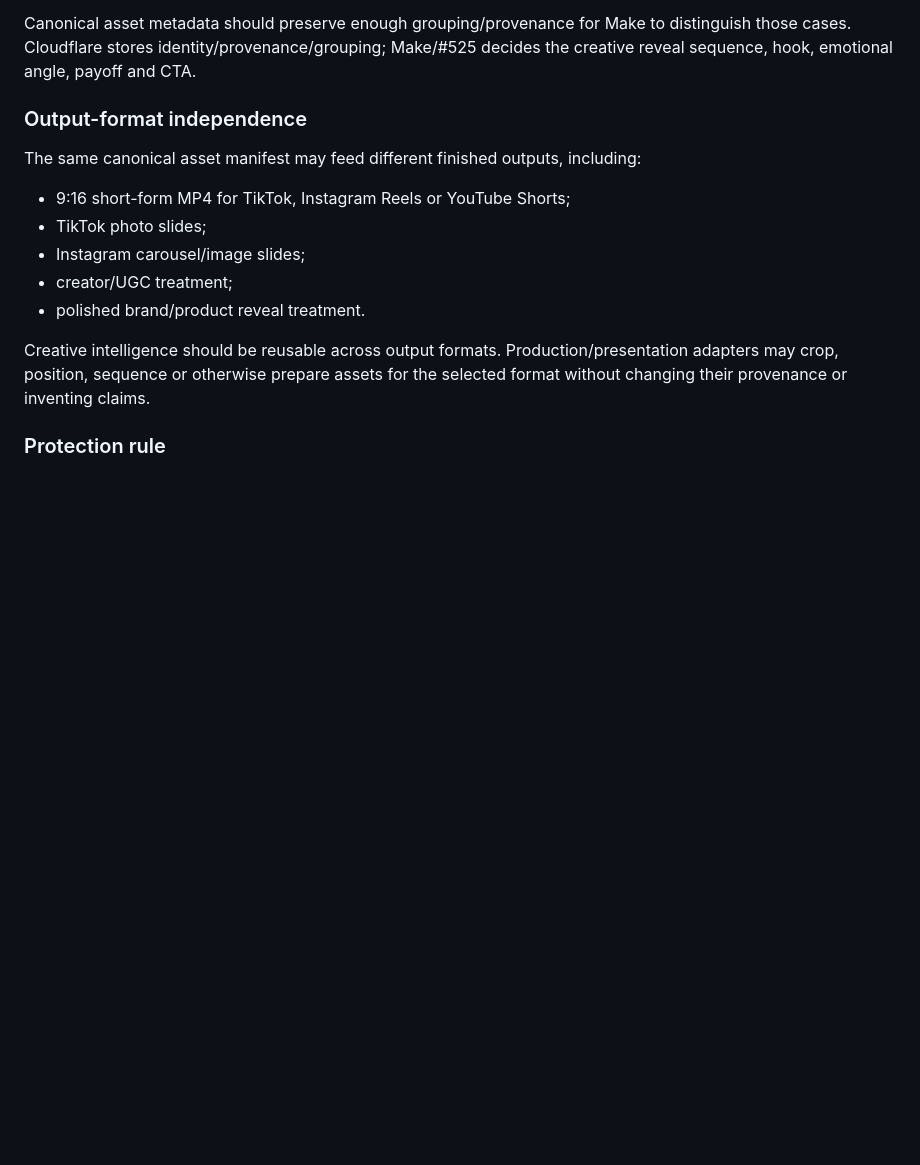
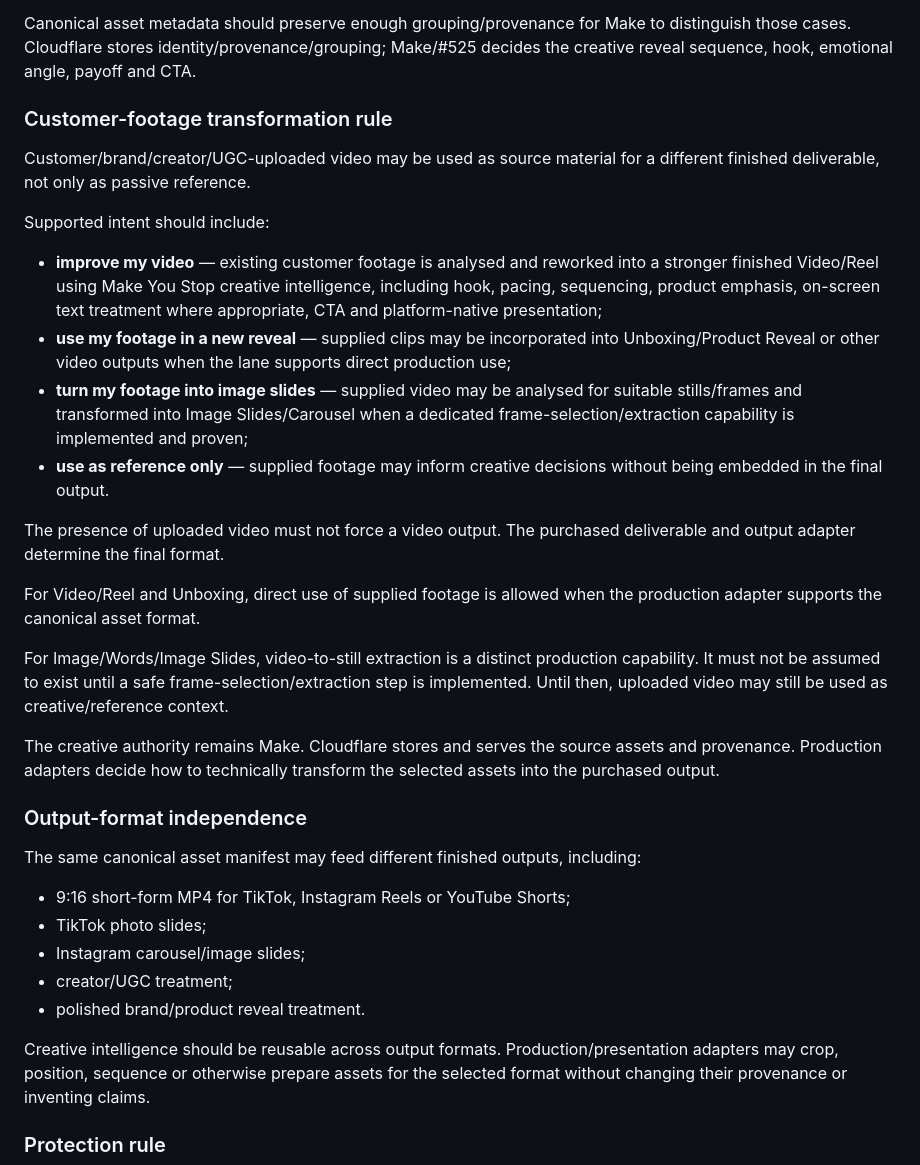
Before and after one commit to tripsdelivered-sketch/make-you-stop, a Markdown page: worker-upload/ARCHITECTURE.md, the part around the change. Rendered like a GitHub page; blank space fills up the shorter version.

Commit message:
Document customer footage transformation across deliverable formats

```diff
--- a/worker-upload/ARCHITECTURE.md
+++ b/worker-upload/ARCHITECTURE.md
@@ -326,6 +326,26 @@ A Product Reveal/Unboxing job may represent:
 
 Canonical asset metadata should preserve enough grouping/provenance for Make to distinguish those cases. Cloudflare stores identity/provenance/grouping; Make/#525 decides the creative reveal sequence, hook, emotional angle, payoff and CTA.
 
+
+### Customer-footage transformation rule
+
+Customer/brand/creator/UGC-uploaded video may be used as source material for a different finished deliverable, not only as passive reference.
+
+Supported intent should include:
+
+- **improve my video** — existing customer footage is analysed and reworked into a stronger finished Video/Reel using Make You Stop creative intelligence, including hook, pacing, sequencing, product emphasis, on-screen text treatment where appropriate, CTA and platform-native presentation;
+- **use my footage in a new reveal** — supplied clips may be incorporated into Unboxing/Product Reveal or other video outputs when the lane supports direct production use;
+- **turn my footage into image slides** — supplied video may be analysed for suitable stills/frames and transformed into Image Slides/Carousel when a dedicated frame-selection/extraction capability is implemented and proven;
+- **use as reference only** — supplied footage may inform creative decisions without being embedded in the final output.
+
+The presence of uploaded video must not force a video output. The purchased deliverable and output adapter determine the final format.
+
+For Video/Reel and Unboxing, direct use of supplied footage is allowed when the production adapter supports the canonical asset format.
+
+For Image/Words/Image Slides, video-to-still extraction is a distinct production capability. It must not be assumed to exist until a safe frame-selection/extraction step is implemented. Until then, uploaded video may still be used as creative/reference context.
+
+The creative authority remains Make. Cloudflare stores and serves the source assets and provenance. Production adapters decide how to technically transform the selected assets into the purchased output.
+
 ### Output-format independence
 
 The same canonical asset manifest may feed different finished outputs, including:
```
